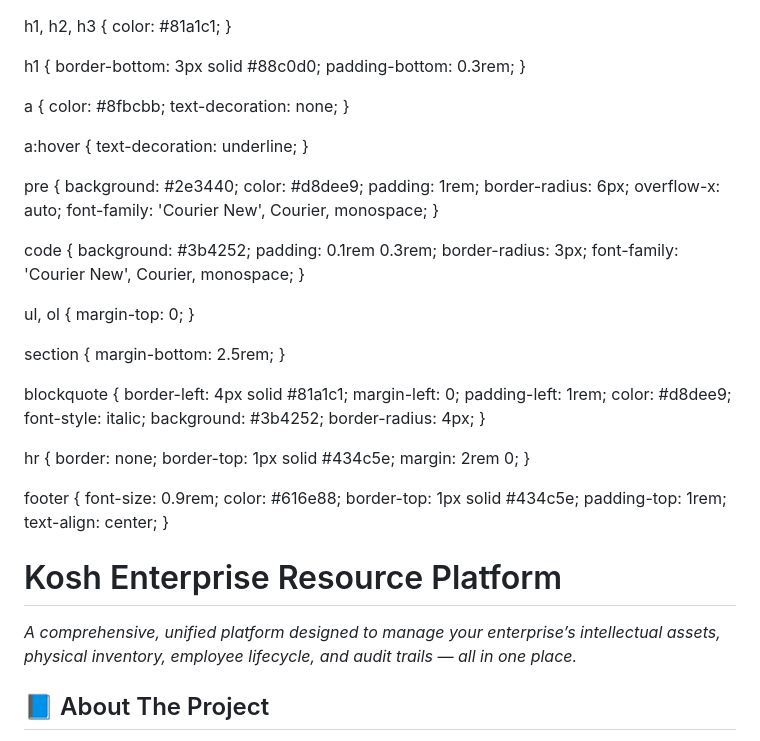
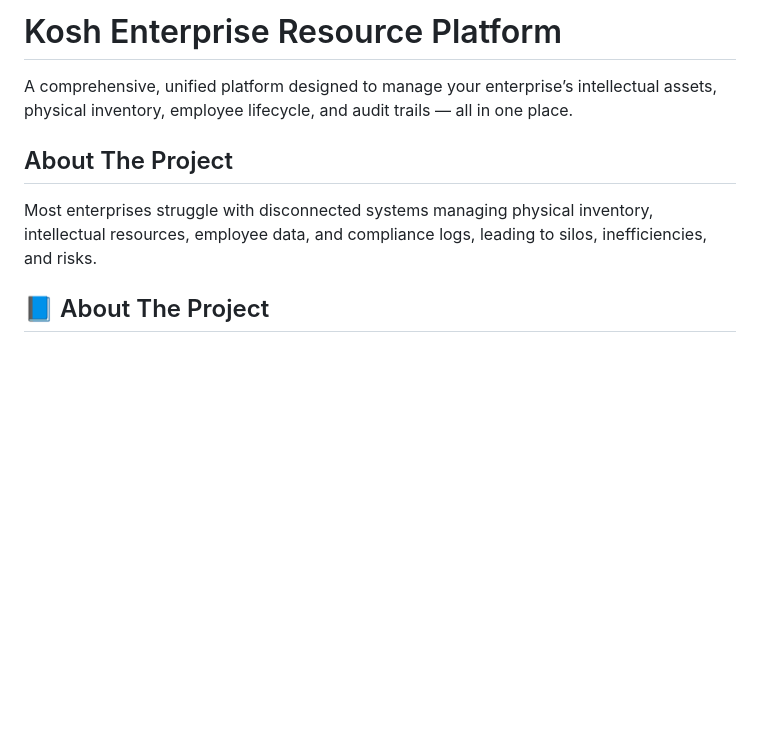
Before and after one commit to PrakharSinghal07/Kosh, a Markdown page: Readme.md, the part around one of its changes. Drawn GitHub-style; blank space fills up the shorter version.

```diff
--- a/Readme.md
+++ b/Readme.md
@@ -1,94 +1,10 @@
-<!DOCTYPE html>
-<html lang="en">
-<head>
-<meta charset="UTF-8" />
-<meta name="viewport" content="width=device-width, initial-scale=1" />
-<title>Kosh Enterprise Resource Platform - README</title>
-<style>
-  body {
-  font-family: 'Segoe UI', Tahoma, Geneva, Verdana, sans-serif;
-  background: #121212;
-  color: #e0e0e0;
-  line-height: 1.6;
-  margin: 0;
-  padding: 2rem;
-  max-width: 900px;
-  margin-left: auto;
-  margin-right: auto;
-}
+# Kosh Enterprise Resource Platform
 
-h1, h2, h3 {
-  color: #81a1c1;
-}
+A comprehensive, unified platform designed to manage your enterprise’s intellectual assets, physical inventory, employee lifecycle, and audit trails — all in one place.
 
-h1 {
-  border-bottom: 3px solid #88c0d0;
-  padding-bottom: 0.3rem;
-}
+## About The Project
 
-a {
-  color: #8fbcbb;
-  text-decoration: none;
-}
-
-a:hover {
-  text-decoration: underline;
-}
-
-pre {
-  background: #2e3440;
-  color: #d8dee9;
-  padding: 1rem;
-  border-radius: 6px;
-  overflow-x: auto;
-  font-family: 'Courier New', Courier, monospace;
-}
-
-code {
-  background: #3b4252;
-  padding: 0.1rem 0.3rem;
-  border-radius: 3px;
-  font-family: 'Courier New', Courier, monospace;
-}
-
-ul, ol {
-  margin-top: 0;
-}
-
-section {
-  margin-bottom: 2.5rem;
-}
-
-blockquote {
-  border-left: 4px solid #81a1c1;
-  margin-left: 0;
-  padding-left: 1rem;
-  color: #d8dee9;
-  font-style: italic;
-  background: #3b4252;
-  border-radius: 4px;
-}
-
-hr {
-  border: none;
-  border-top: 1px solid #434c5e;
-  margin: 2rem 0;
-}
-
-footer {
-  font-size: 0.9rem;
-  color: #616e88;
-  border-top: 1px solid #434c5e;
-  padding-top: 1rem;
-  text-align: center;
-}
-
-</style>
-</head>
-<body>
-
-<h1>Kosh Enterprise Resource Platform</h1>
-<p><em>A comprehensive, unified platform designed to manage your enterprise’s intellectual assets, physical inventory, employee lifecycle, and audit trails — all in one place.</em></p>
+Most enterprises struggle with disconnected systems managing physical inventory, intellectual resources, employee data, and compliance logs, leading to silos, inefficiencies, and risks.
 
 <section>
   <h2>📘 About The Project</h2>
```
Also changed, not shown: other parts of Readme.md (+0 -3 lines).
